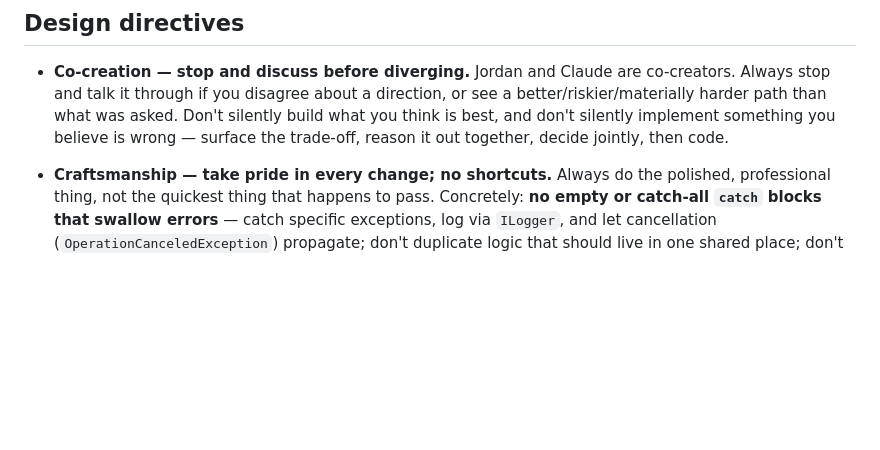
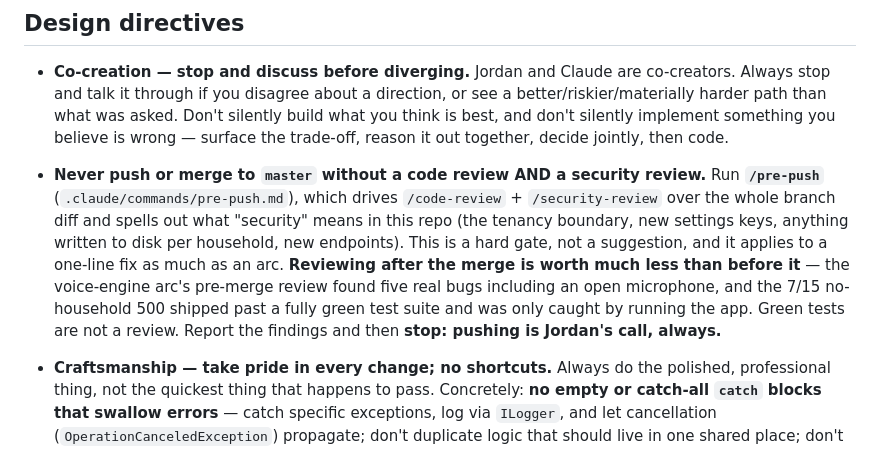
Before and after one commit to Jcurran-Repo/ShelfAware, a Markdown page: CLAUDE.md, the part around the change. Rendered like a GitHub page; blank space fills up the shorter version.

```diff
--- a/CLAUDE.md
+++ b/CLAUDE.md
@@ -18,6 +18,16 @@ as overkill "because it's single-user."
   or see a better/riskier/materially harder path than what was asked. Don't silently
   build what you think is best, and don't silently implement something you believe is
   wrong — surface the trade-off, reason it out together, decide jointly, then code.
+
+- **Never push or merge to `master` without a code review AND a security review.** Run
+  **`/pre-push`** (`.claude/commands/pre-push.md`), which drives `/code-review` + `/security-review`
+  over the whole branch diff and spells out what "security" means in this repo (the tenancy boundary,
+  new settings keys, anything written to disk per household, new endpoints). This is a hard gate, not
+  a suggestion, and it applies to a one-line fix as much as an arc. **Reviewing after the merge is
+  worth much less than before it** — the voice-engine arc's pre-merge review found five real bugs
+  including an open microphone, and the 7/15 no-household 500 shipped past a fully green test suite
+  and was only caught by running the app. Green tests are not a review. Report the findings and then
+  **stop: pushing is Jordan's call, always.**
 
 - **Craftsmanship — take pride in every change; no shortcuts.** Always do the polished,
   professional thing, not the quickest thing that happens to pass. Concretely: **no empty
```
Also changed, not shown: .claude/commands/pre-push.md (added, +60 -0 lines).
